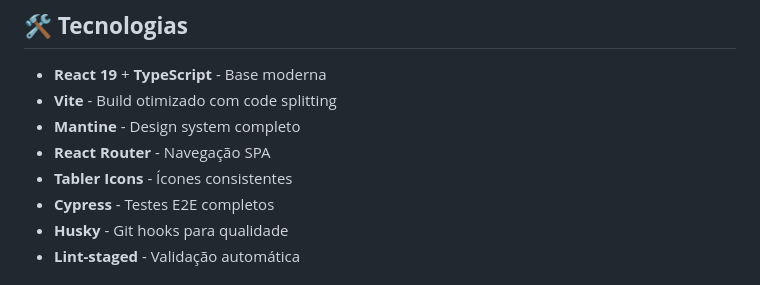
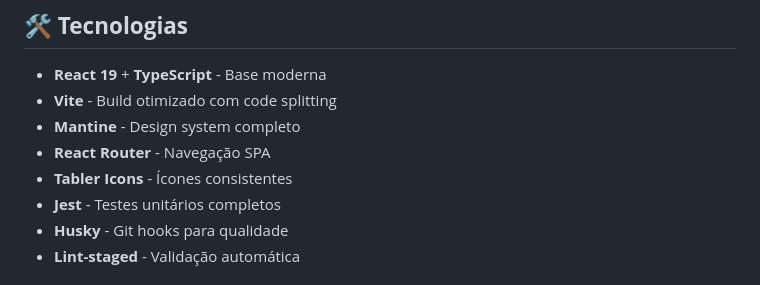
Before and after one commit to tiagovilasboas/frontend-architecture-playbook, a Markdown page: README.md, the part around the change. GitHub-like rendering.

Commit message:
[docs] Update README - remove Cypress references

```diff
--- a/README.md
+++ b/README.md
@@ -80,7 +80,7 @@ Um **sistema de suporte à decisão** que resolve a pergunta que todo dev já te
 - **Mantine** - Design system completo
 - **React Router** - Navegação SPA
 - **Tabler Icons** - Ícones consistentes
-- **Cypress** - Testes E2E completos
+- **Jest** - Testes unitários completos
 - **Husky** - Git hooks para qualidade
 - **Lint-staged** - Validação automática
 
```
